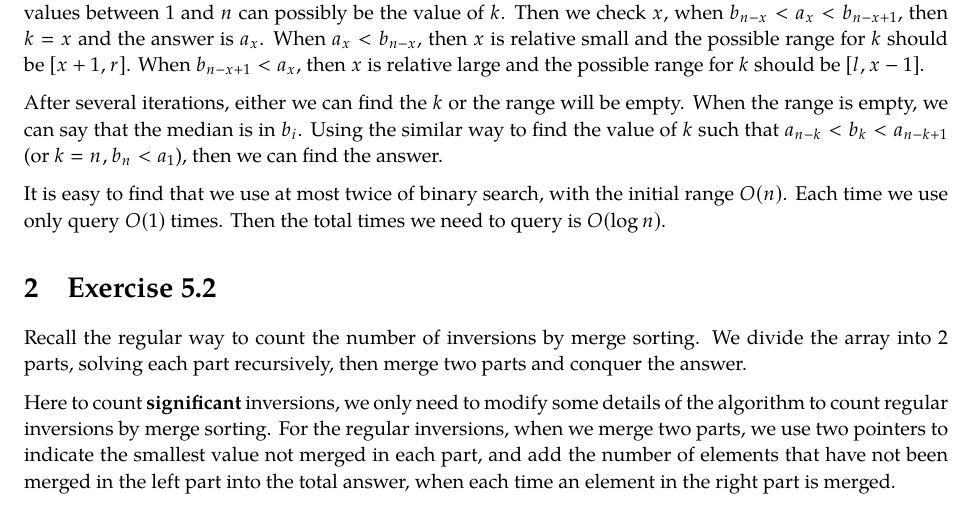
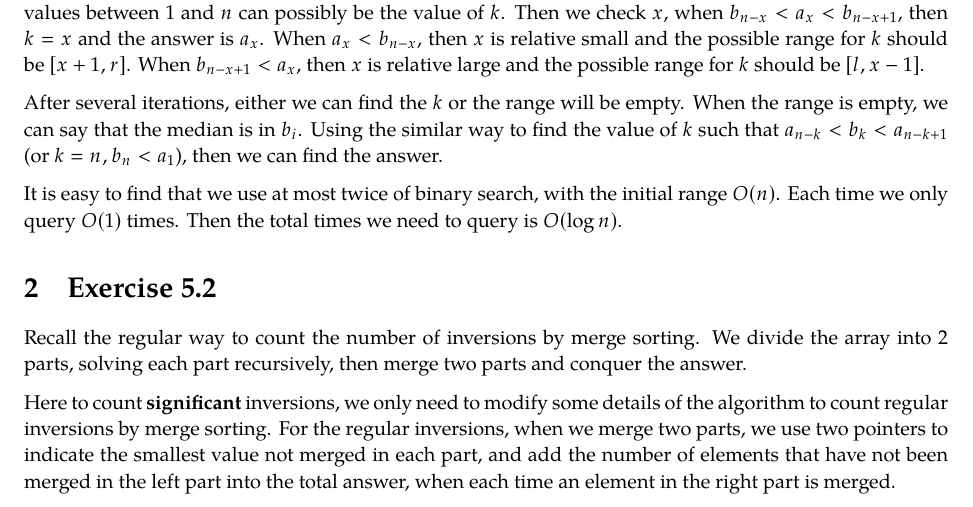
Before and after one commit to wtd2/CS208, a LaTeX problem sheet (hw5/hw5.tex): part of the page, cut so that both start at the same text. The pictures show the PDF file hw5/hw5.pdf that the author committed with the source.

Commit message:
hw5 update

```diff
--- a/hw5/hw5.tex
+++ b/hw5/hw5.tex
@@ -24,7 +24,7 @@
   \par Assume that no two values are the same. Suppose $a_1,a_2,\cdots,a_n$ and $b_1,b_2,\cdots,b_n$ are the values in the first and second database respectively, satisfing that $a_1<a_2<\cdots<a_n$ and $b_1<b_2<\cdots<b_n$.
   \par Consider the situation that the median is in $a_i$, let it be $a_k$. Easily we can find that $b_{n-k}<a_k<b_{n-k+1}$ (or only $k=n,a_n<b_1$, which can be checked separated). Then using binary search to find $k$. Initially the values between $1$ and $n$ can possibly be the value of $k$. Then we check $x$, when $b_{n-x}<a_x<b_{n-x+1}$, then $k=x$ and the answer is $a_x$. When $a_x<b_{n-x}$, then $x$ is relative small and the possible range for $k$ should be $[x+1,r]$. When $b_{n-x+1}<a_x$, then $x$ is relative large and the possible range for $k$ should be $[l,x-1]$.
   \par After several iterations, either we can find the $k$ or the range will be empty. When the range is empty, we can say that the median is in $b_i$. Using the similar way to find the value of $k$ such that $a_{n-k}<b_k<a_{n-k+1}$ (or $k=n,b_n<a_1$), then we can find the answer.
-  \par It is easy to find that we use at most twice of binary search, with the initial range $O(n)$. Each time we use only query $O(1)$ times. Then the total times we need to query is $O(\log n)$.
+  \par It is easy to find that we use at most twice of binary search, with the initial range $O(n)$. Each time we only query $O(1)$ times. Then the total times we need to query is $O(\log n)$.
 
   \section{Exercise 5.2}
   \par Recall the regular way to count the number of inversions by merge sorting. We divide the array into $2$ parts, solving each part recursively, then merge two parts and conquer the answer.
```
Also changed, not shown: hw5/hw5.pdf.
